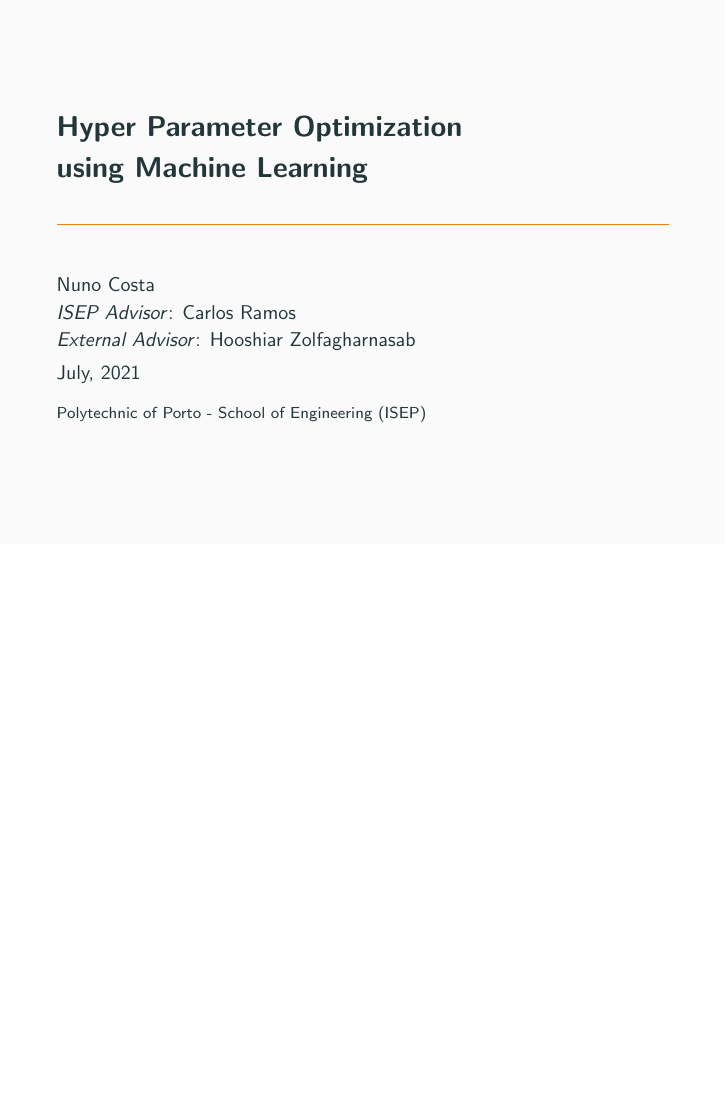
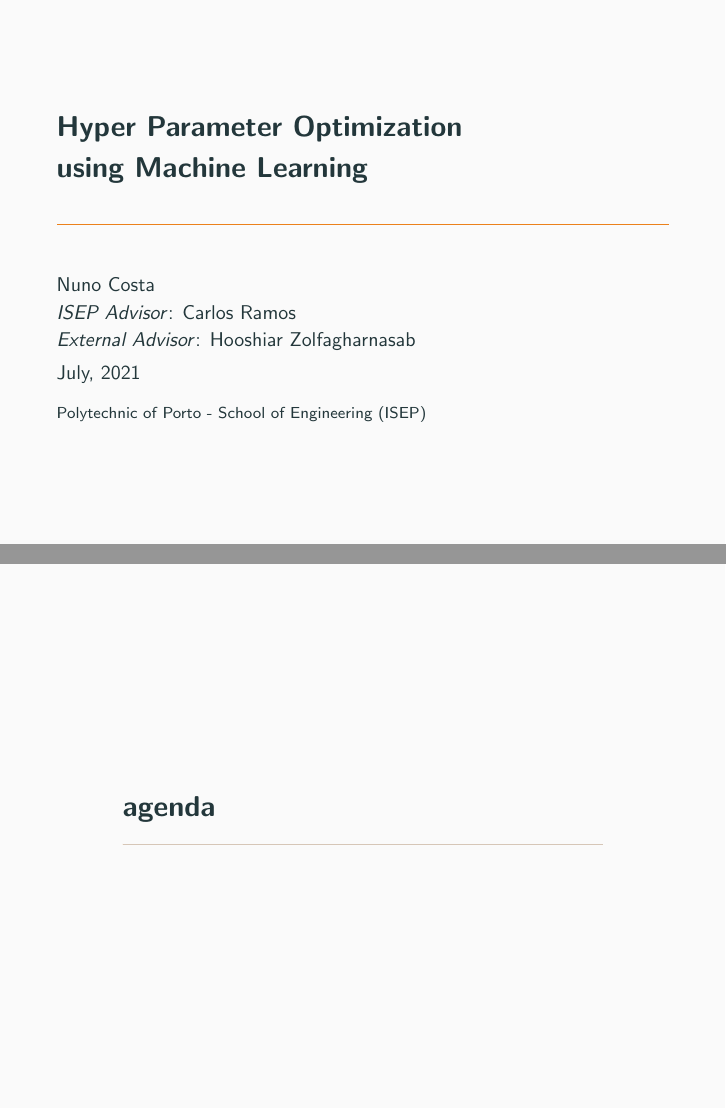
Before and after one commit to nuno99costa/pesti-presentation, LaTeX slides (main.tex): page 1 of 13 before the commit and pages 1 and 2 of 14 after it, the two joined at a grey line, the shorter picture padded with empty space. Compiled offline with pdfLaTeX.

Commit message:
Added Agenda

```diff
--- a/main.tex
+++ b/main.tex
@@ -8,6 +8,7 @@
 \institute{Polytechnic of Porto - School of Engineering (ISEP)}
 \begin{document}
   \maketitle
+  \section[agenda]
   \section{Introduction}
   \begin{frame}{FARO Overview}
     Hello, world!
```
